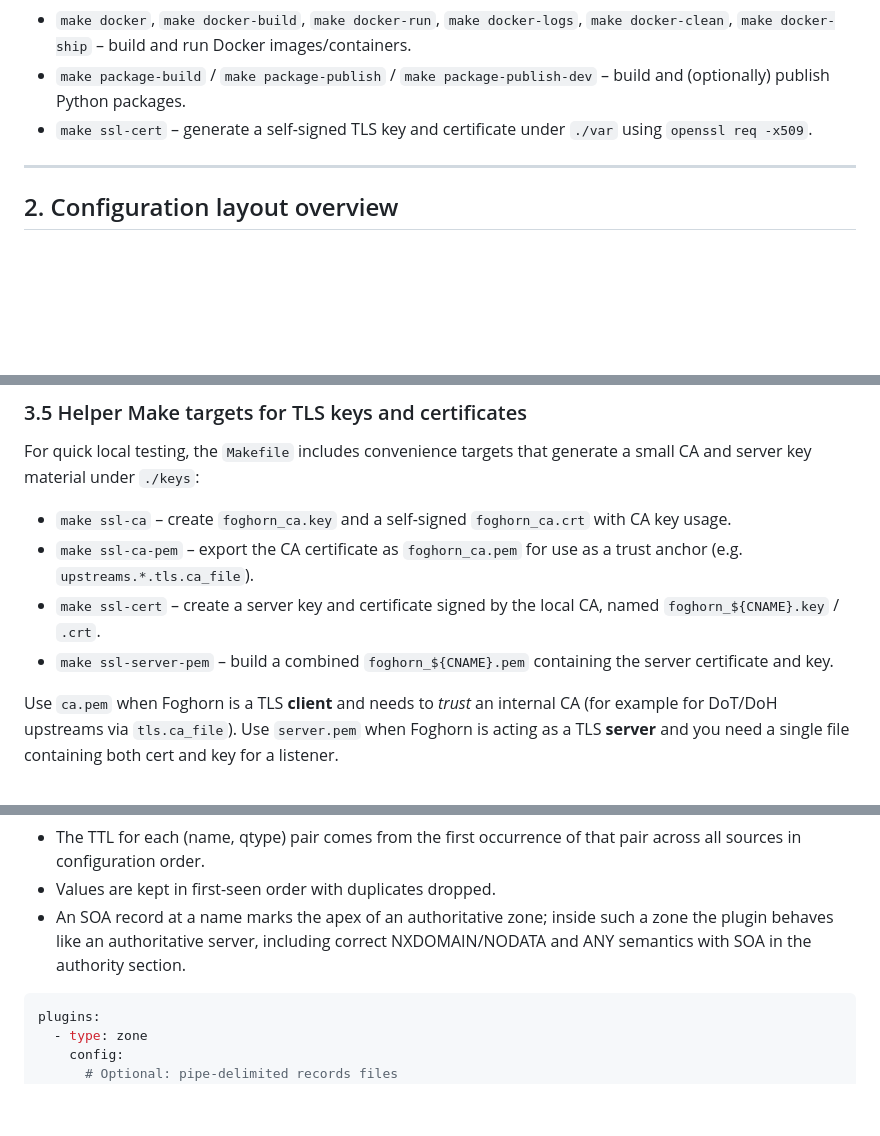
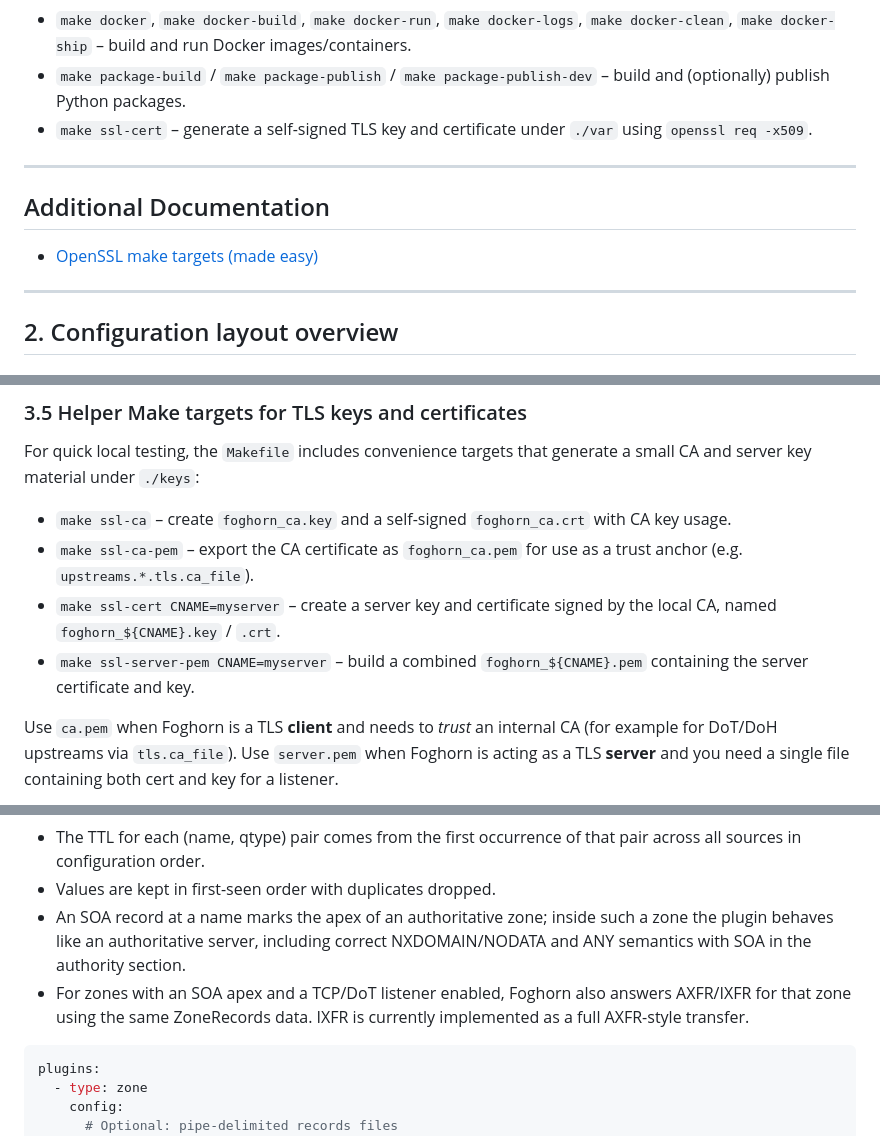
Before and after one commit to zallison/foghorn, a Markdown page: README.md, 3 parts joined by grey strips. GitHub-like rendering; blank space fills up the shorter version.

Commit message:
chore(readme): refresh badges, SSL docs, and AXFR note
Update README badges and coverage value, clarify ssl-cert and ssl-server-pem usage with explicit CNAME, add a link to the OpenSSL Makefile documentation, and mention AXFR/IXFR support for ZoneRecords-backed zones over TCP/DoT.

````diff
--- a/README.md
+++ b/README.md
@@ -150,6 +148,12 @@ For local development there is a `Makefile` with a few convenience targets:
 - `make docker`, `make docker-build`, `make docker-run`, `make docker-logs`, `make docker-clean`, `make docker-ship` – build and run Docker images/containers.
 - `make package-build` / `make package-publish` / `make package-publish-dev` – build and (optionally) publish Python packages.
 - `make ssl-cert` – generate a self-signed TLS key and certificate under `./var` using `openssl req -x509`.
+
+---
+
+## Additional Documentation
+
+- [OpenSSL make targets (made easy)](docs/open-ssl-make-easy.md)
 
 ---
 
@@ -532,8 +536,8 @@ For quick local testing, the `Makefile` includes convenience targets that genera
 
 - `make ssl-ca` – create `foghorn_ca.key` and a self-signed `foghorn_ca.crt` with CA key usage.
 - `make ssl-ca-pem` – export the CA certificate as `foghorn_ca.pem` for use as a trust anchor (e.g. `upstreams.*.tls.ca_file`).
-- `make ssl-cert` – create a server key and certificate signed by the local CA, named `foghorn_${CNAME}.key` / `.crt`.
-- `make ssl-server-pem` – build a combined `foghorn_${CNAME}.pem` containing the server certificate and key.
+- `make ssl-cert CNAME=myserver` – create a server key and certificate signed by the local CA, named `foghorn_${CNAME}.key` / `.crt`.
+- `make ssl-server-pem CNAME=myserver` – build a combined `foghorn_${CNAME}.pem` containing the server certificate and key.
 
 Use `ca.pem` when Foghorn is a TLS **client** and needs to *trust* an internal CA (for example for DoT/DoH upstreams via `tls.ca_file`). Use `server.pem` when Foghorn is acting as a TLS **server** and you need a single file containing both cert and key for a listener.
 
@@ -751,6 +755,9 @@ All sources are merged into a single internal view per (name, qtype):
   such a zone the plugin behaves like an authoritative server, including
   correct NXDOMAIN/NODATA and ANY semantics with SOA in the authority
   section.
+- For zones with an SOA apex and a TCP/DoT listener enabled, Foghorn also
+  answers AXFR/IXFR for that zone using the same ZoneRecords data. IXFR is
+  currently implemented as a full AXFR-style transfer.
 
 ```yaml
 plugins:
````
Also changed, not shown: other parts of README.md (+2 -4 lines).
